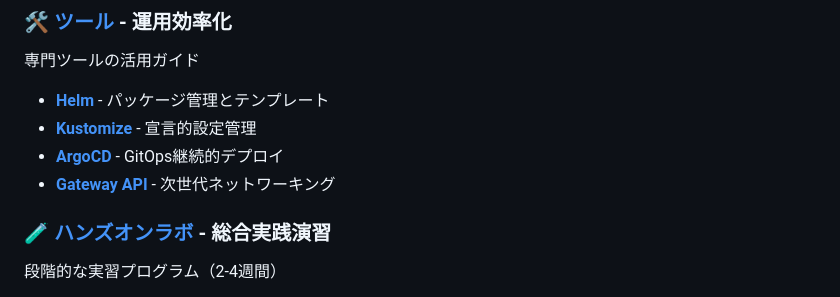
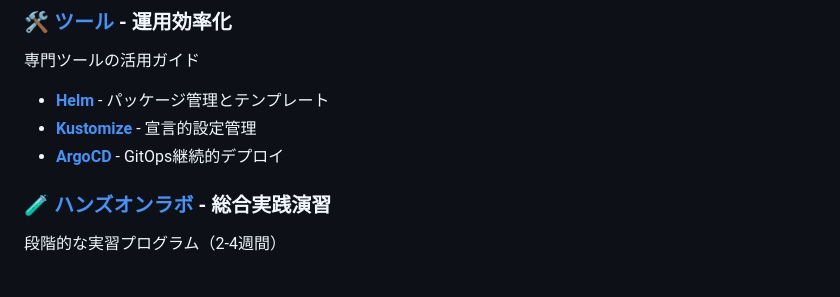
Before and after one commit to SparcW/kamigenetes, a Markdown page: README.md, the part around the change. GitHub-like rendering.

Commit message:
Gateway APIをツールからは削除

```diff
--- a/README.md
+++ b/README.md
@@ -47,7 +47,6 @@ Kubernetesの公式ドキュメント構造に基づいた学習プラットフ
 - **[Helm](./tools/helm/)** - パッケージ管理とテンプレート
 - **[Kustomize](./tools/kustomize/)** - 宣言的設定管理
 - **[ArgoCD](./tools/argocd/)** - GitOps継続的デプロイ
-- **[Gateway API](./tools/gateway-api/)** - 次世代ネットワーキング
 
 ### 🧪 [ハンズオンラボ](./hands-on-labs/) - 総合実践演習
 段階的な実習プログラム（2-4週間）
```
